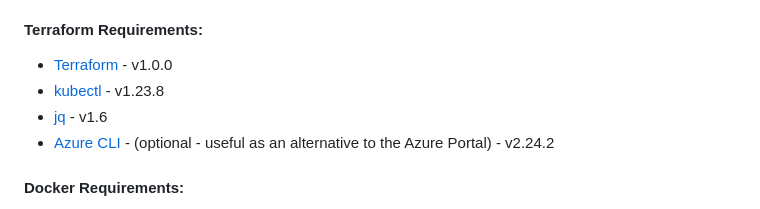
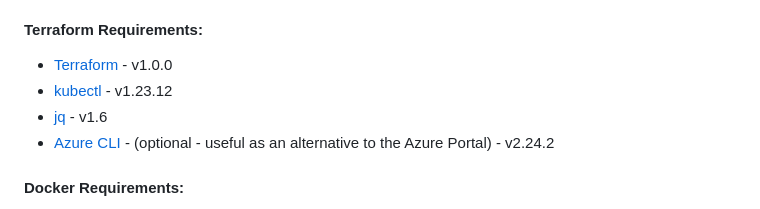
Before and after one commit to sassoftware/viya4-iac-azure, a Markdown page: README.md, the part around the change. GitHub-like rendering.

```diff
--- a/README.md
+++ b/README.md
@@ -58,7 +58,7 @@ Access to an **Azure Subscription** and an [**Identity**](./docs/user/TerraformA
 
 #### Terraform Requirements:
 - [Terraform](https://www.terraform.io/downloads.html) - v1.0.0
-- [kubectl](https://kubernetes.io/docs/tasks/tools/install-kubectl) - v1.23.8
+- [kubectl](https://kubernetes.io/docs/tasks/tools/install-kubectl) - v1.23.12
 - [jq](https://stedolan.github.io/jq/) - v1.6
 - [Azure CLI](https://docs.microsoft.com/en-us/cli/azure) - (optional - useful as an alternative to the Azure Portal) - v2.24.2
 
```
